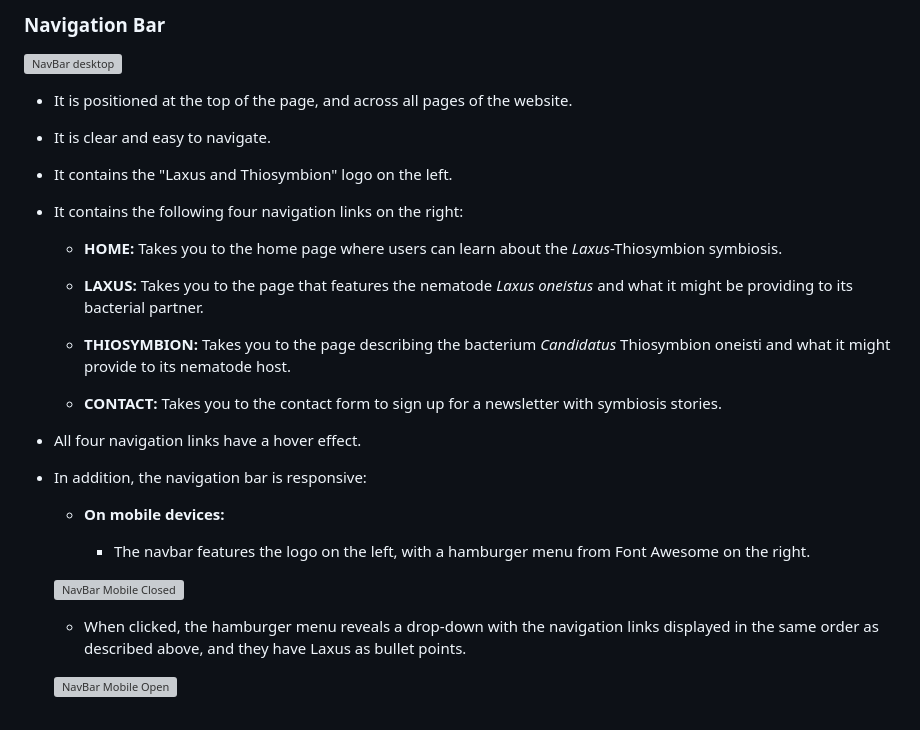
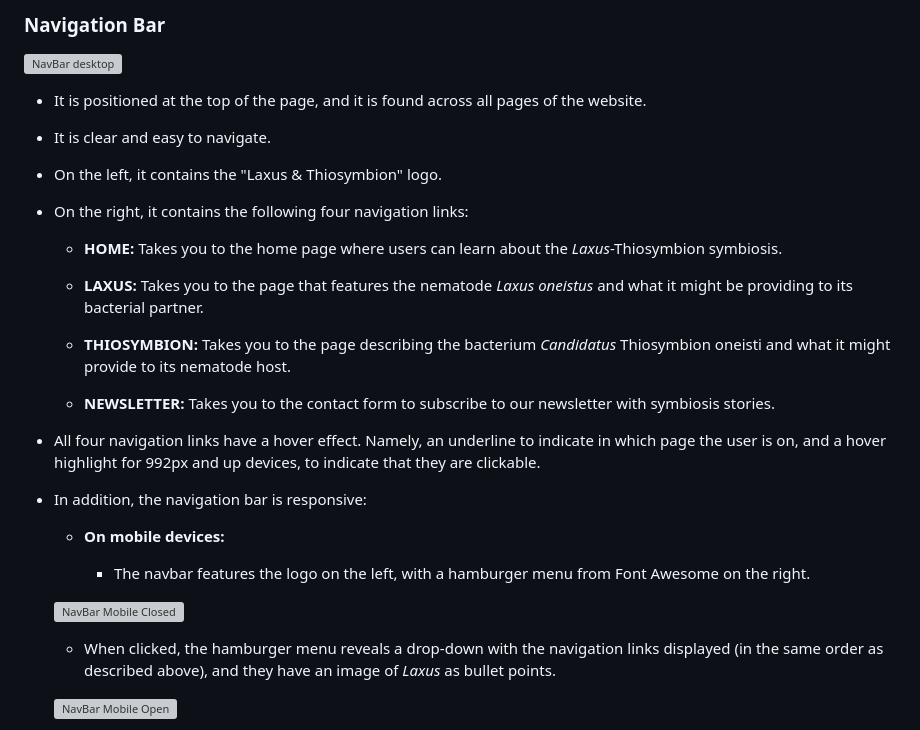
Before and after one commit to ParedesGab/PP1, a Markdown page: README.md, the part around one of its changes. Rendered like a GitHub page; grey boxes are pictures that could not be loaded.

```diff
--- a/README.md
+++ b/README.md
@@ -78,10 +78,10 @@ Symbiosis is defined as "the living together of differently named organisms" (de
 
 ![NavBar desktop](documentation/navbar_desktop.png)
 
-  + It is positioned at the top of the page, and across all pages of the website.
+  + It is positioned at the top of the page, and it is found across all pages of the website.
   + It is clear and easy to navigate.
-  + It contains the "Laxus and Thiosymbion" logo on the left.
-  + It contains the following four navigation links on the right:
+  + On the left, it contains the "Laxus & Thiosymbion" logo.
+  + On the right, it contains the following four navigation links:
 
     + **HOME:** Takes you to the home page where users can learn about the *Laxus*-Thiosymbion symbiosis.
 
@@ -89,9 +89,9 @@ Symbiosis is defined as "the living together of differently named organisms" (de
 
     + **THIOSYMBION:** Takes you to the page describing the bacterium *Candidatus* Thiosymbion oneisti and what it might provide to its nematode host.
 
-    + **CONTACT:** Takes you to the contact form to sign up for a newsletter with symbiosis stories.
+    + **NEWSLETTER:** Takes you to the contact form to subscribe to our newsletter with symbiosis stories.
 
-  + All four navigation links have a hover effect.
+  + All four navigation links have a hover effect. Namely, an underline to indicate in which page the user is on, and a hover highlight for 992px and up devices, to indicate that they are clickable.
 
   + In addition, the navigation bar is responsive:
 
@@ -101,7 +101,7 @@ Symbiosis is defined as "the living together of differently named organisms" (de
 
     ![NavBar Mobile Closed](documentation/navbar_mobile_closed.png)
 
-      + When clicked, the hamburger menu reveals a drop-down with the navigation links displayed in the same order as described above, and they have Laxus as bullet points.
+      + When clicked, the hamburger menu reveals a drop-down with the navigation links displayed (in the same order as described above), and they have an image of *Laxus* as bullet points.
 
     ![NavBar Mobile Open](documentation/navbar_mobile_open.png)
 
```
Also changed, not shown: other parts of README.md (+10 -10 lines).
